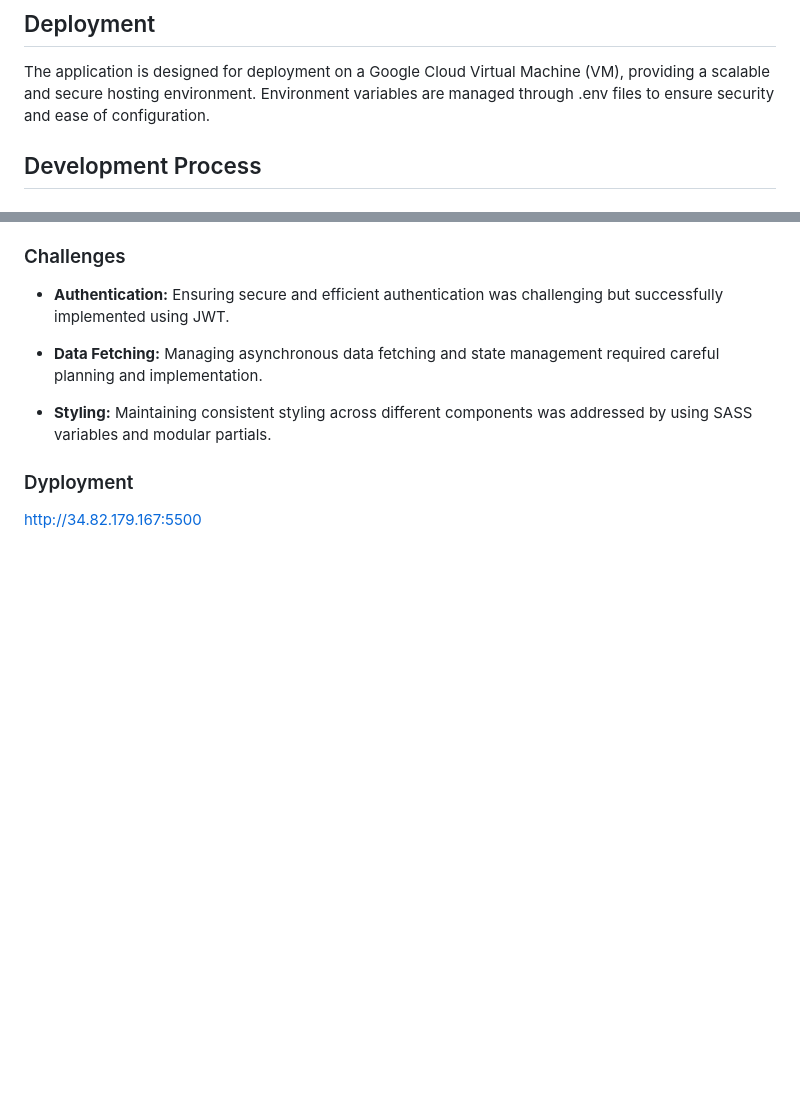
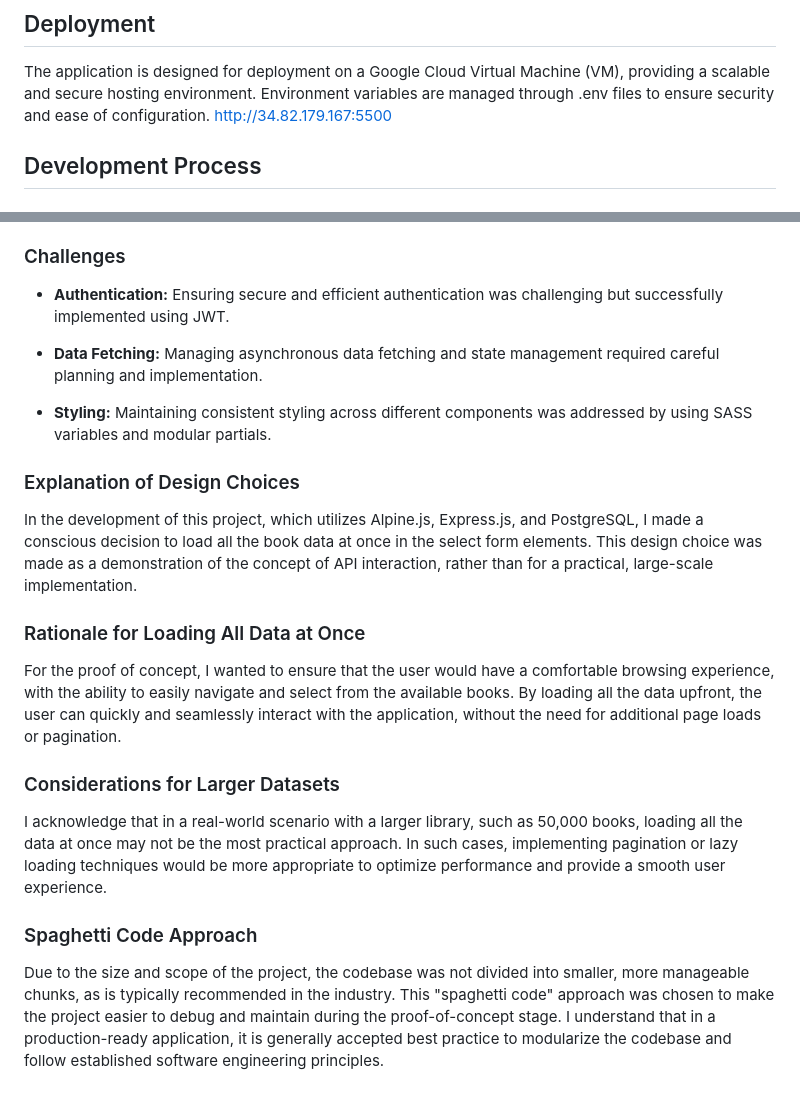
Before and after one commit to wfgemyd/WAAD, a Markdown page: README.md, 2 parts joined by grey strips. Rendered like a GitHub page; blank space fills up the shorter version.

```diff
--- a/README.md
+++ b/README.md
@@ -86,6 +86,7 @@ Improved Development Experience: SASS leads to a faster development process and
 ## Deployment
 
 The application is designed for deployment on a Google Cloud Virtual Machine (VM), providing a scalable and secure hosting environment. Environment variables are managed through .env files to ensure security and ease of configuration.
+http://34.82.179.167:5500
 
 ## Development Process
 
@@ -146,6 +147,22 @@ Prepare and submit project documentation, including user manuals and API documen
 - **Styling:** Maintaining consistent styling across different components was addressed by using SASS variables and modular partials.
 
 
-### Dyployment
+### Explanation of Design Choices
 
-http://34.82.179.167:5500
+In the development of this project, which utilizes Alpine.js, Express.js, and PostgreSQL, I made a conscious decision to load all the book data at once in the select form elements. This design choice was made as a demonstration of the concept of API interaction, rather than for a practical, large-scale implementation.
+
+
+### Rationale for Loading All Data at Once
+
+For the proof of concept, I wanted to ensure that the user would have a comfortable browsing experience, with the ability to easily navigate and select from the available books. By loading all the data upfront, the user can quickly and seamlessly interact with the application, without the need for additional page loads or pagination.
+
+
+### Considerations for Larger Datasets
+
+I acknowledge that in a real-world scenario with a larger library, such as 50,000 books, loading all the data at once may not be the most practical approach. In such cases, implementing pagination or lazy loading techniques would be more appropriate to optimize performance and provide a smooth user experience.
+
+
+### Spaghetti Code Approach
+
+Due to the size and scope of the project, the codebase was not divided into smaller, more manageable chunks, as is typically recommended in the industry. This "spaghetti code" approach was chosen to make the project easier to debug and maintain during the proof-of-concept stage.
+I understand that in a production-ready application, it is generally accepted best practice to modularize the codebase and follow established software engineering principles.
```
